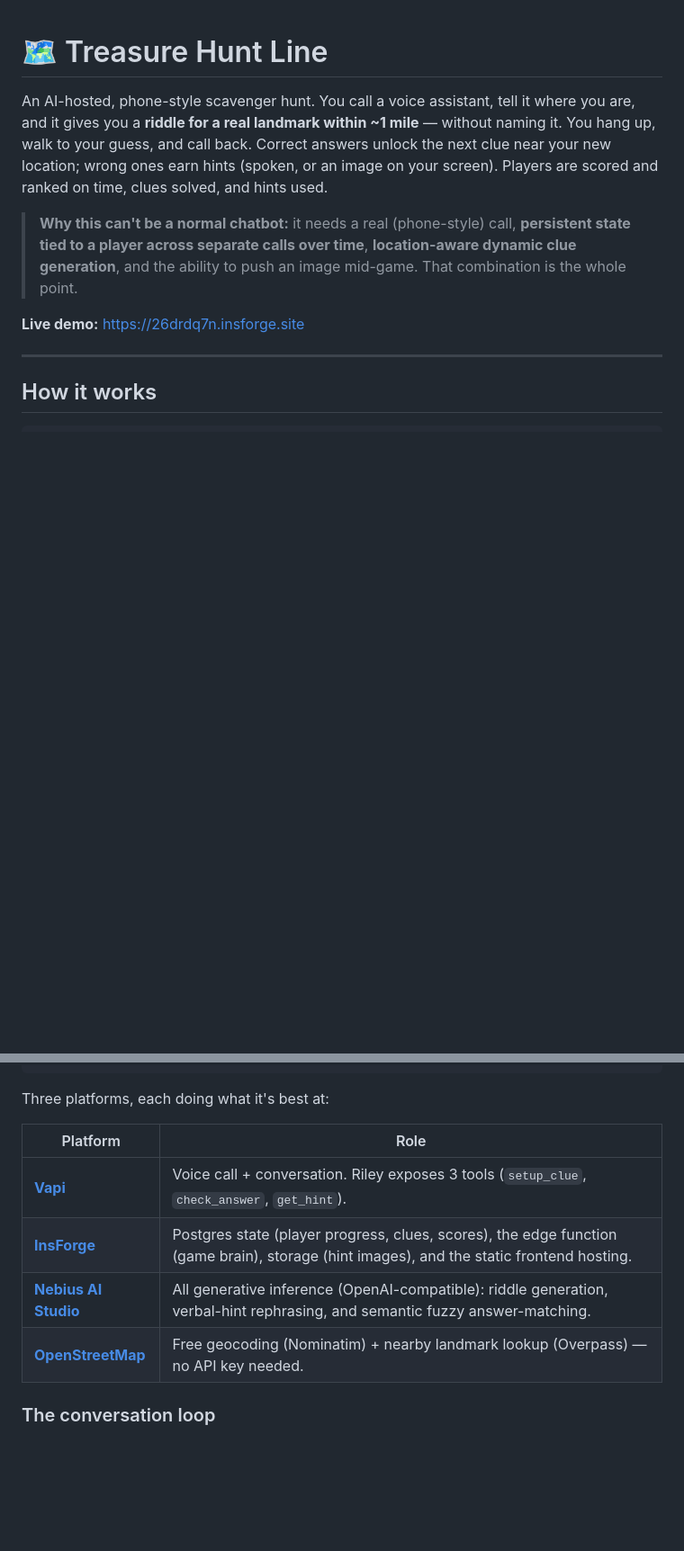
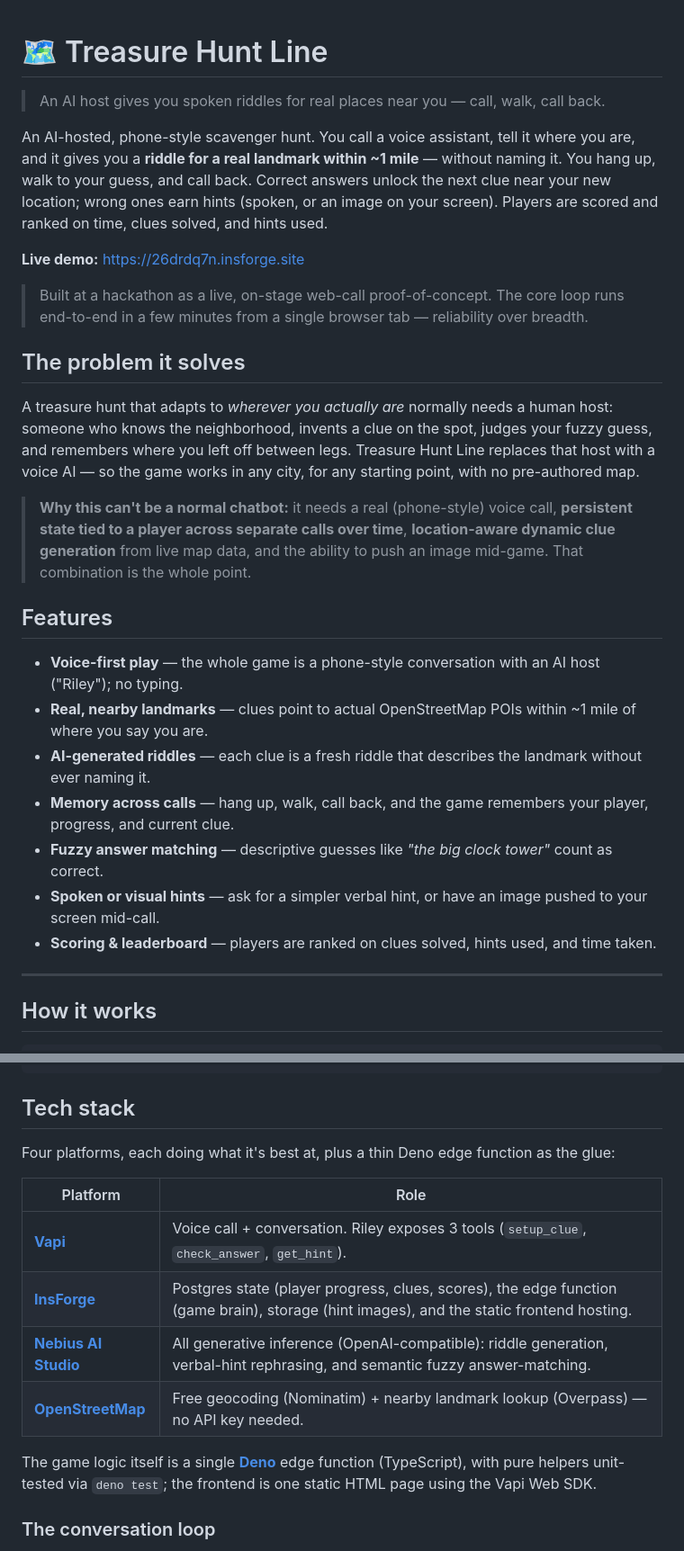
Before and after one commit to Oxyz-Studio/treasure-hunt-line, a Markdown page: README.md, 2 parts joined by grey strips. Shown at 90% size. Drawn GitHub-style; blank space fills up the shorter version.

Commit message:
docs: add/clean up project README

````diff
--- a/README.md
+++ b/README.md
@@ -1,4 +1,6 @@
 # 🗺️ Treasure Hunt Line
+
+> An AI host gives you spoken riddles for real places near you — call, walk, call back.
 
 An AI-hosted, phone-style scavenger hunt. You call a voice assistant, tell it where you
 are, and it gives you a **riddle for a real landmark within ~1 mile** — without naming it.
@@ -6,11 +8,32 @@ You hang up, walk to your guess, and call back. Correct answers unlock the next
 your new location; wrong ones earn hints (spoken, or an image on your screen). Players are
 scored and ranked on time, clues solved, and hints used.
 
-> **Why this can't be a normal chatbot:** it needs a real (phone-style) call, **persistent
+**Live demo:** https://26drdq7n.insforge.site
+
+> Built at a hackathon as a live, on-stage web-call proof-of-concept. The core loop runs
+> end-to-end in a few minutes from a single browser tab — reliability over breadth.
+
+## The problem it solves
+
+A treasure hunt that adapts to *wherever you actually are* normally needs a human host:
+someone who knows the neighborhood, invents a clue on the spot, judges your fuzzy guess,
+and remembers where you left off between legs. Treasure Hunt Line replaces that host with
+a voice AI — so the game works in any city, for any starting point, with no pre-authored map.
+
+> **Why this can't be a normal chatbot:** it needs a real (phone-style) voice call, **persistent
 > state tied to a player across separate calls over time**, **location-aware dynamic clue
-> generation**, and the ability to push an image mid-game. That combination is the whole point.
+> generation** from live map data, and the ability to push an image mid-game. That combination
+> is the whole point.
 
-**Live demo:** https://26drdq7n.insforge.site
+## Features
+
+- **Voice-first play** — the whole game is a phone-style conversation with an AI host ("Riley"); no typing.
+- **Real, nearby landmarks** — clues point to actual OpenStreetMap POIs within ~1 mile of where you say you are.
+- **AI-generated riddles** — each clue is a fresh riddle that describes the landmark without ever naming it.
+- **Memory across calls** — hang up, walk, call back, and the game remembers your player, progress, and current clue.
+- **Fuzzy answer matching** — descriptive guesses like *"the big clock tower"* count as correct.
+- **Spoken or visual hints** — ask for a simpler verbal hint, or have an image pushed to your screen mid-call.
+- **Scoring & leaderboard** — players are ranked on clues solved, hints used, and time taken.
 
 ---
 
@@ -29,7 +52,9 @@ InsForge edge function  "treasure-hunt"  (Deno)            │  polls get_state
    └─ InsForge Postgres: players + clues (state, scoring)  ◄┘
 ```
 
-Three platforms, each doing what it's best at:
+## Tech stack
+
+Four platforms, each doing what it's best at, plus a thin Deno edge function as the glue:
 
 | Platform | Role |
 | --- | --- |
@@ -37,6 +62,9 @@ Three platforms, each doing what it's best at:
 | **[InsForge](https://insforge.dev)** | Postgres state (player progress, clues, scores), the edge function (game brain), storage (hint images), and the static frontend hosting. |
 | **[Nebius AI Studio](https://studio.nebius.com)** | All generative inference (OpenAI-compatible): riddle generation, verbal-hint rephrasing, and semantic fuzzy answer-matching. |
 | **[OpenStreetMap](https://www.openstreetmap.org)** | Free geocoding (Nominatim) + nearby landmark lookup (Overpass) — no API key needed. |
+
+The game logic itself is a single **[Deno](https://deno.com)** edge function (TypeScript), with
+pure helpers unit-tested via `deno test`; the frontend is one static HTML page using the Vapi Web SDK.
 
 ### The conversation loop
 
````
